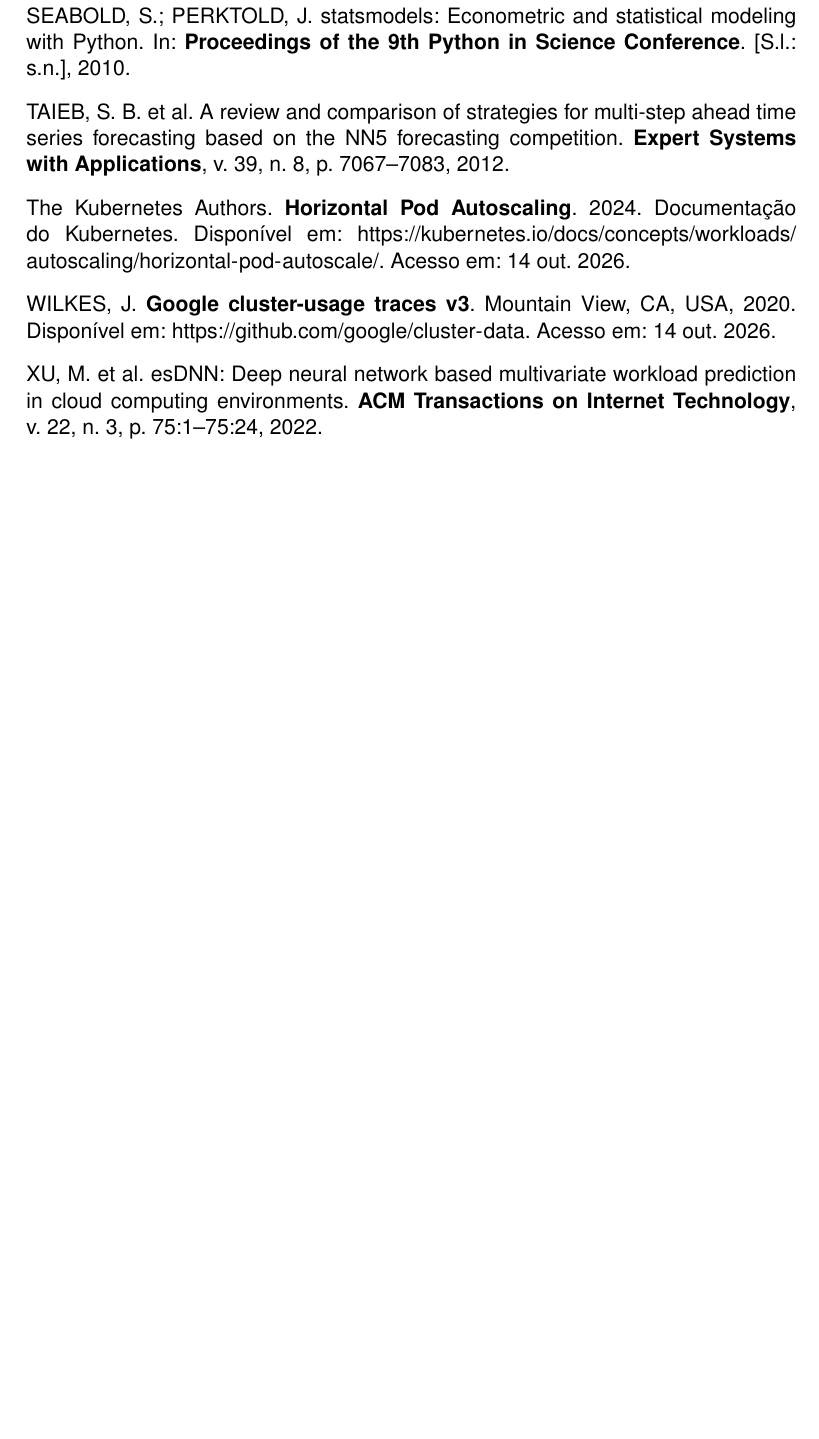
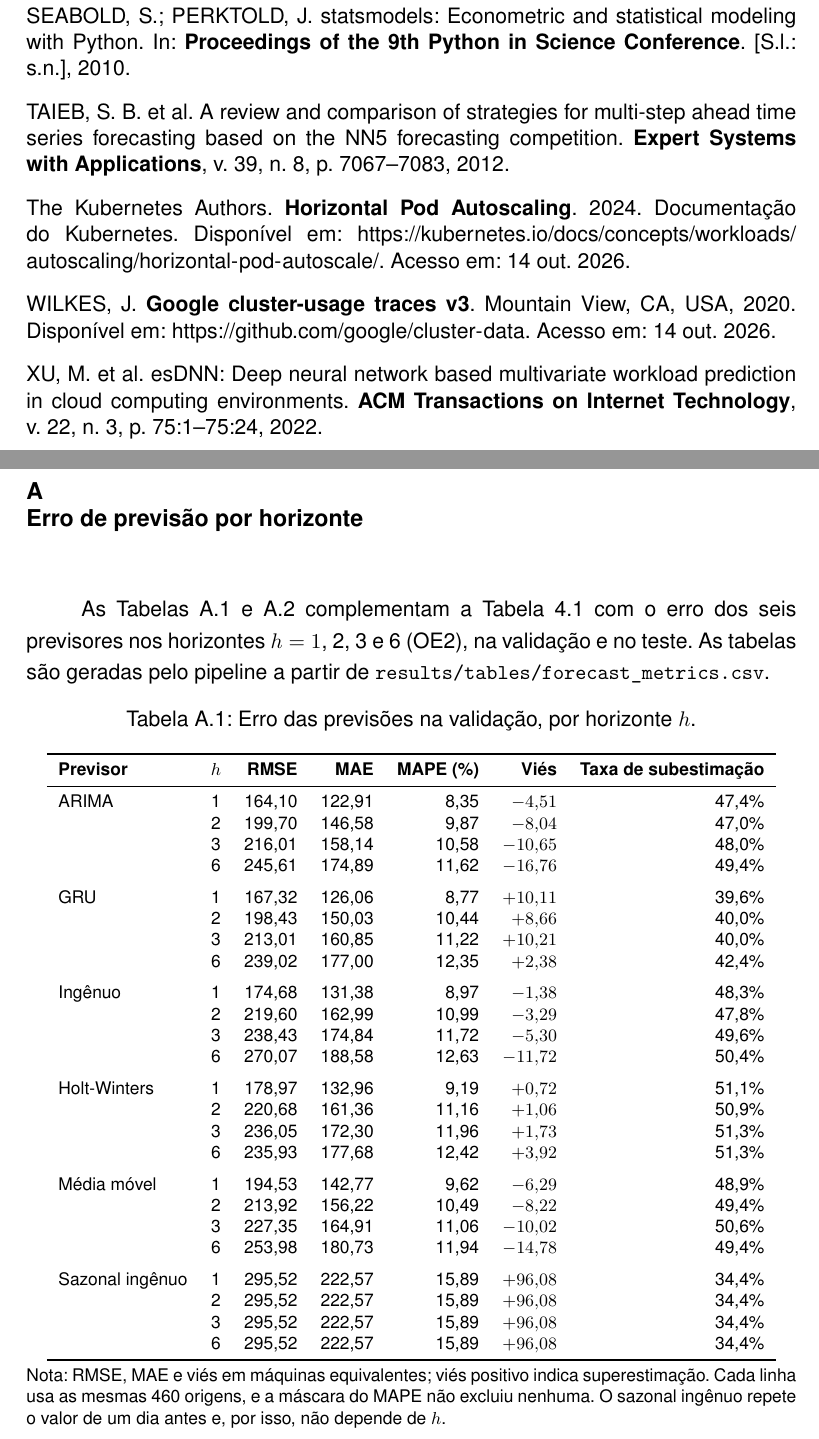
Before and after one commit to gabriellsar/predictive-cloud-autoscaling, a LaTeX thesis (lib/report/main.tex, which reads lib/report/chapters/A-erro-horizonte.tex, lib/report/tables/forecast_by_horizon.tex): part of page 34 of 34 before the commit and two parts of pages 34 and 35 of 36 after it, the two joined at a grey line, cut so that both start at the same text, the shorter picture padded with empty space. Compiled offline with pdfLaTeX; a LaTeX package or settings file that is missing is left out.

Commit message:
docs(relatorio): Apêndice A com o erro por horizonte, completando o OE2

```diff
--- /dev/null
+++ b/lib/report/chapters/A-erro-horizonte.tex
@@ -0,0 +1,6 @@
+\chapter{Erro de previsão por horizonte}
+\label{ap:erro-horizonte}
+
+As Tabelas~\ref{tab:erro-horizonte-val} e~\ref{tab:erro-horizonte-test} complementam a Tabela~\ref{tab:erro-previsao} com o erro dos seis previsores nos horizontes $h = 1$, 2, 3 e 6 (\ref{oe:previsores}), na validação e no teste. As tabelas são geradas pelo pipeline a partir de \texttt{results/tables/forecast\_metrics.csv}.
+
+\input{tables/forecast_by_horizon}
--- /dev/null
+++ b/lib/report/tables/forecast_by_horizon.tex
@@ -0,0 +1,44 @@
+\begin{table}[htbp]
+\centering
+\caption{Erro das previsões na validação, por horizonte $h$.}
+\label{tab:erro-horizonte-val}
+\footnotesize
+\begin{tabular}{lcrrrrr}
+\toprule
+\textbf{Previsor} & $h$ & \textbf{RMSE} & \textbf{MAE} & \textbf{MAPE (\%)} & \textbf{Viés} & \textbf{Taxa de subestimação} \\
+\midrule
+ARIMA & 1 & 164,10 & 122,91 & 8,35 & $-4{,}51$ & 47,4\% \\
+ & 2 & 199,70 & 146,58 & 9,87 & $-8{,}04$ & 47,0\% \\
+ & 3 & 216,01 & 158,14 & 10,58 & $-10{,}65$ & 48,0\% \\
+ & 6 & 245,61 & 174,89 & 11,62 & $-16{,}76$ & 49,4\% \\
+\addlinespace
+GRU & 1 & 167,32 & 126,06 & 8,77 & $+10{,}11$ & 39,6\% \\
+ & 2 & 198,43 & 150,03 & 10,44 & $+8{,}66$ & 40,0\% \\
+ & 3 & 213,01 & 160,85 & 11,22 & $+10{,}21$ & 40,0\% \\
+ & 6 & 239,02 & 177,00 & 12,35 & $+2{,}38$ & 42,4\% \\
+\addlinespace
+Ingênuo & 1 & 174,68 & 131,38 & 8,97 & $-1{,}38$ & 48,3\% \\
+ & 2 & 219,60 & 162,99 & 10,99 & $-3{,}29$ & 47,8\% \\
+ & 3 & 238,43 & 174,84 & 11,72 & $-5{,}30$ & 49,6\% \\
+ & 6 & 270,07 & 188,58 & 12,63 & $-11{,}72$ & 50,4\% \\
+\addlinespace
+Holt-Winters & 1 & 178,97 & 132,96 & 9,19 & $+0{,}72$ & 51,1\% \\
+ & 2 & 220,68 & 161,36 & 11,16 & $+1{,}06$ & 50,9\% \\
+ & 3 & 236,05 & 172,30 & 11,96 & $+1{,}73$ & 51,3\% \\
+ & 6 & 235,93 & 177,68 & 12,42 & $+3{,}92$ & 51,3\% \\
+\addlinespace
+Média móvel & 1 & 194,53 & 142,77 & 9,62 & $-6{,}29$ & 48,9\% \\
+ & 2 & 213,92 & 156,22 & 10,49 & $-8{,}22$ & 49,4\% \\
+ & 3 & 227,35 & 164,91 & 11,06 & $-10{,}02$ & 50,6\% \\
+ & 6 & 253,98 & 180,73 & 11,94 & $-14{,}78$ & 49,4\% \\
+\addlinespace
+Sazonal ingênuo & 1 & 295,52 & 222,57 & 15,89 & $+96{,}08$ & 34,4\% \\
+ & 2 & 295,52 & 222,57 & 15,89 & $+96{,}08$ & 34,4\% \\
+ & 3 & 295,52 & 222,57 & 15,89 & $+96{,}08$ & 34,4\% \\
+ & 6 & 295,52 & 222,57 & 15,89 & $+96{,}08$ & 34,4\% \\
+\bottomrule
+\end{tabular}
+
+\smallskip
+\parbox{\textwidth}{\footnotesize Nota: RMSE, MAE e viés em máquinas equivalentes; viés positivo indica superestimação. Cada linha usa as mesmas 460 origens, e a máscara do MAPE não excluiu nenhuma. O sazonal ingênuo repete o valor de um dia antes e, por isso, não depende de $h$.}
+\end{table}
```
Also changed, not shown: lib/report/chapters/4-action-plan.tex (+1 -1 lines), lib/report/main.tex (+2 -0 lines), lib/report/main.pdf, lib/report/tables/forecast_by_horizon.tex (45 more changed lines).
